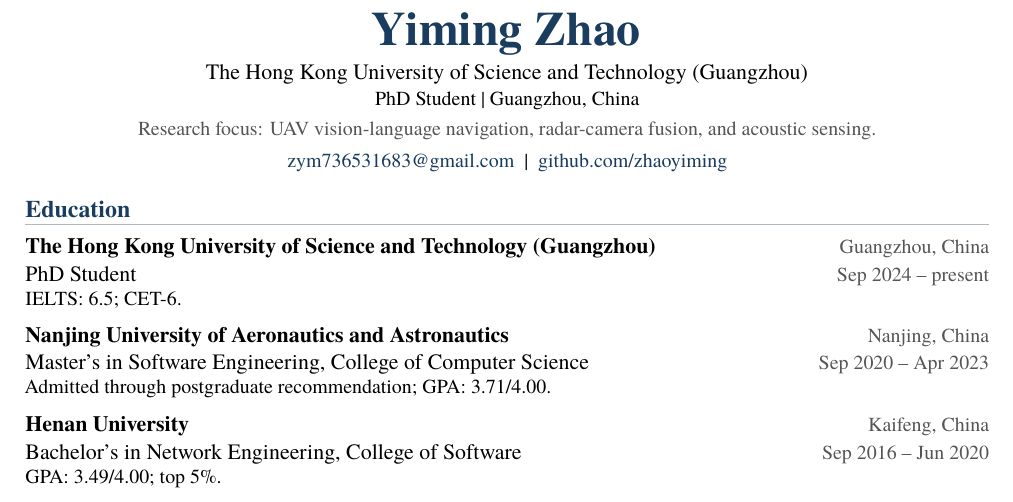
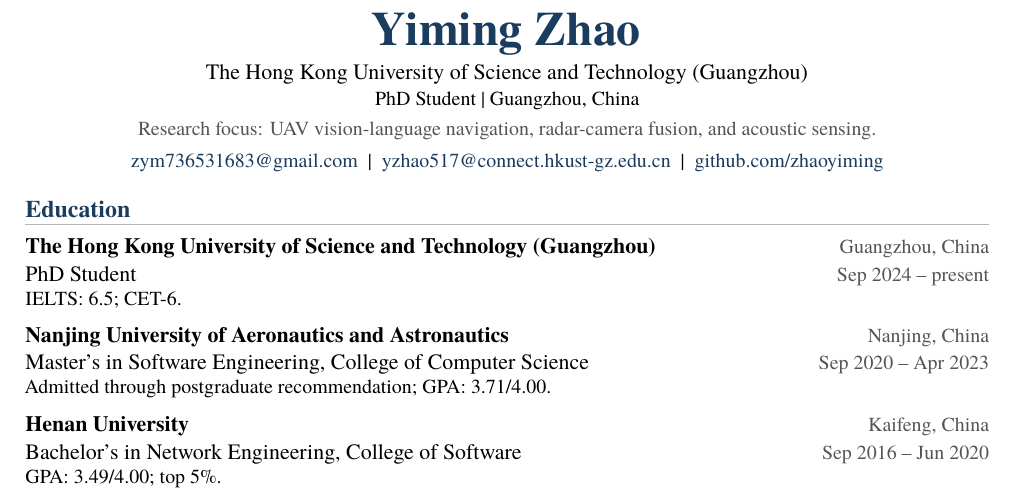
Before and after one commit to zhaoyiming/research-cv, a LaTeX document (main.tex): part of page 1 of 2, cut so that both start at the same text. Compiled offline with XeLaTeX.

Commit message:
Add HKUST Guangzhou academic email

```diff
--- a/main.tex
+++ b/main.tex
@@ -33,6 +33,7 @@
 \newcommand{\CVResearchLabel}{Research focus:}
 \newcommand{\CVResearch}{UAV vision-language navigation, radar-camera fusion, and acoustic sensing.}
 \newcommand{\CVEmail}{zym736531683@gmail.com}
+\newcommand{\CVAcademicEmail}{yzhao517@connect.hkust-gz.edu.cn}
 \newcommand{\CVHomeURL}{https://github.com/zhaoyiming}
 \newcommand{\CVCodeURL}{https://github.com/zhaoyiming}
 \newcommand{\CVHomeLabel}{Website}
@@ -116,6 +117,7 @@
   {\small\color{gray3}\CVResearchLabel{} \CVResearch\par}
   \vspace{3pt}
   {\small\href{mailto:\CVEmail}{\CVEmail}\enspace\textbar\enspace
+    \href{mailto:\CVAcademicEmail}{\CVAcademicEmail}\enspace\textbar\enspace
     \href{\CVCodeURL}{github.com/zhaoyiming}\par}
 }
 
```
Also changed, not shown: Yiming_Zhao_CV.pdf.
